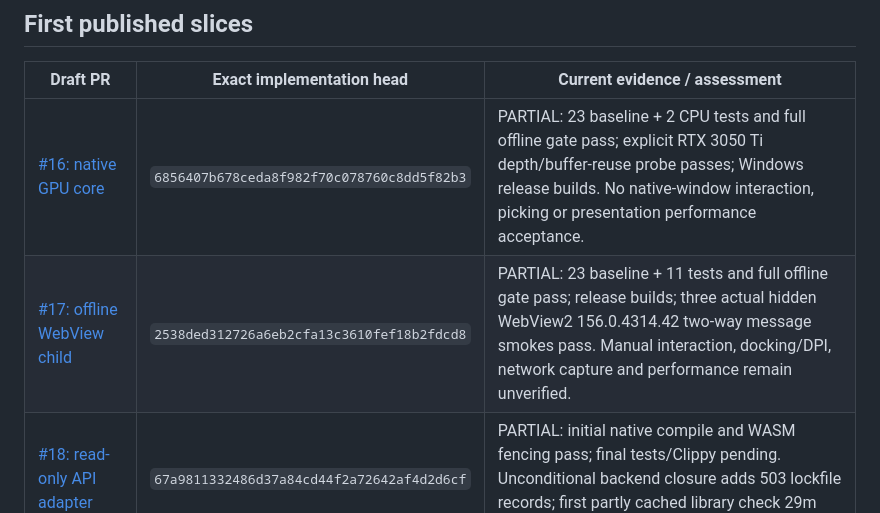
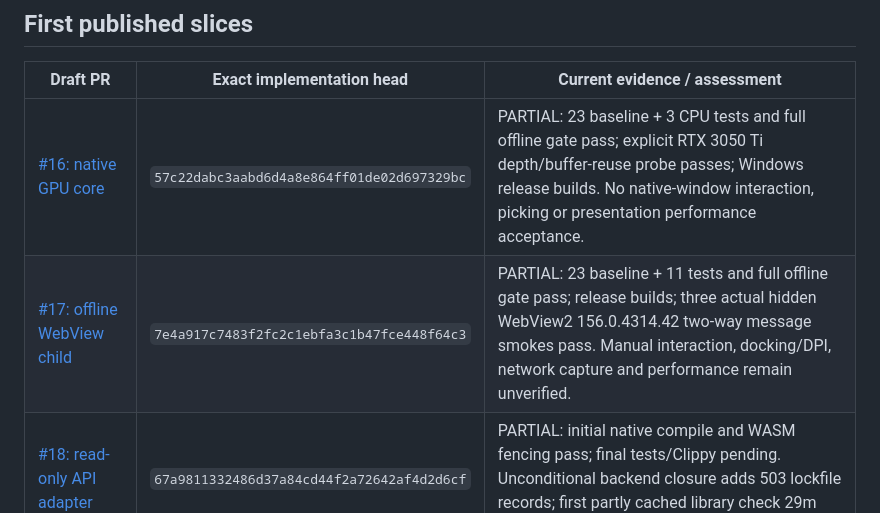
Before and after one commit to tadoEng/egui_test, a Markdown page: docs/native/programme.md, the part around the change. Rendered like a GitHub page.

Commit message:
docs: sync initial native track review heads and renderer test count

```diff
--- a/docs/native/programme.md
+++ b/docs/native/programme.md
@@ -68,8 +68,8 @@ issues or acceptance of N/A items. No automatic continuation into real ETABS.
 
 | Draft PR | Exact implementation head | Current evidence / assessment |
 |---|---|---|
-| [#16: native GPU core](https://github.com/tadoEng/egui_test/pull/16) | `6856407b678ceda8f982f70c078760c8dd5f82b3` | PARTIAL: 23 baseline + 2 CPU tests and full offline gate pass; explicit RTX 3050 Ti depth/buffer-reuse probe passes; Windows release builds. No native-window interaction, picking or presentation performance acceptance. |
-| [#17: offline WebView child](https://github.com/tadoEng/egui_test/pull/17) | `2538ded312726a6eb2cfa13c3610fef18b2fdcd8` | PARTIAL: 23 baseline + 11 tests and full offline gate pass; release builds; three actual hidden WebView2 156.0.4314.42 two-way message smokes pass. Manual interaction, docking/DPI, network capture and performance remain unverified. |
+| [#16: native GPU core](https://github.com/tadoEng/egui_test/pull/16) | `57c22dabc3aabd6d4a8e864ff01de02d697329bc` | PARTIAL: 23 baseline + 3 CPU tests and full offline gate pass; explicit RTX 3050 Ti depth/buffer-reuse probe passes; Windows release builds. No native-window interaction, picking or presentation performance acceptance. |
+| [#17: offline WebView child](https://github.com/tadoEng/egui_test/pull/17) | `7e4a917c7483f2fc2c1ebfa3c1b47fce448f64c3` | PARTIAL: 23 baseline + 11 tests and full offline gate pass; release builds; three actual hidden WebView2 156.0.4314.42 two-way message smokes pass. Manual interaction, docking/DPI, network capture and performance remain unverified. |
 | [#18: read-only API adapter](https://github.com/tadoEng/egui_test/pull/18) | `67a9811332486d37a84cd44f2a72642af4d2d6cf` | PARTIAL: initial native compile and WASM fencing pass; final tests/Clippy pending. Unconditional backend closure adds 503 lockfile records; first partly cached library check 29m 22s. |
 
 Each draft links its source map, tests, measurements, limitations and remaining
```
